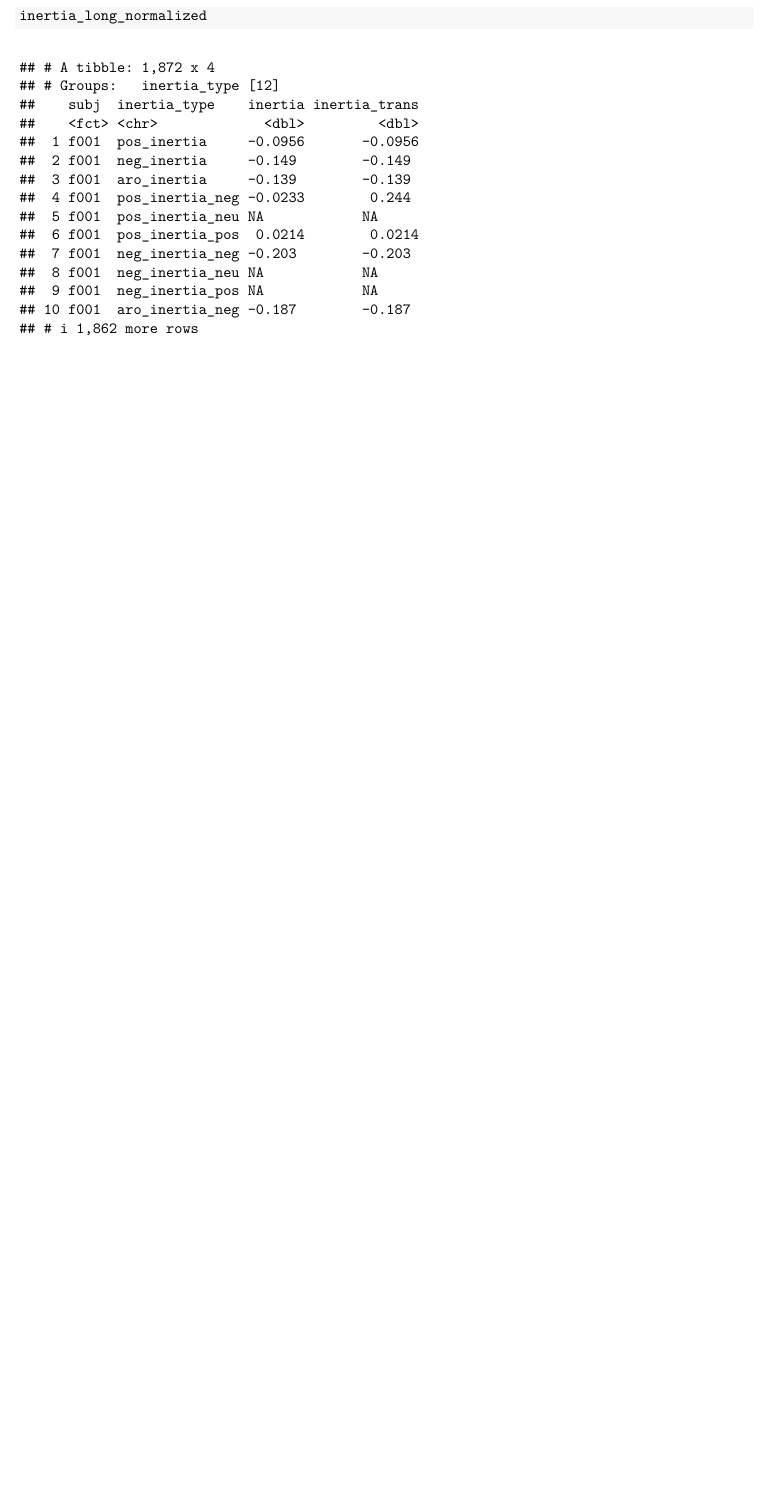
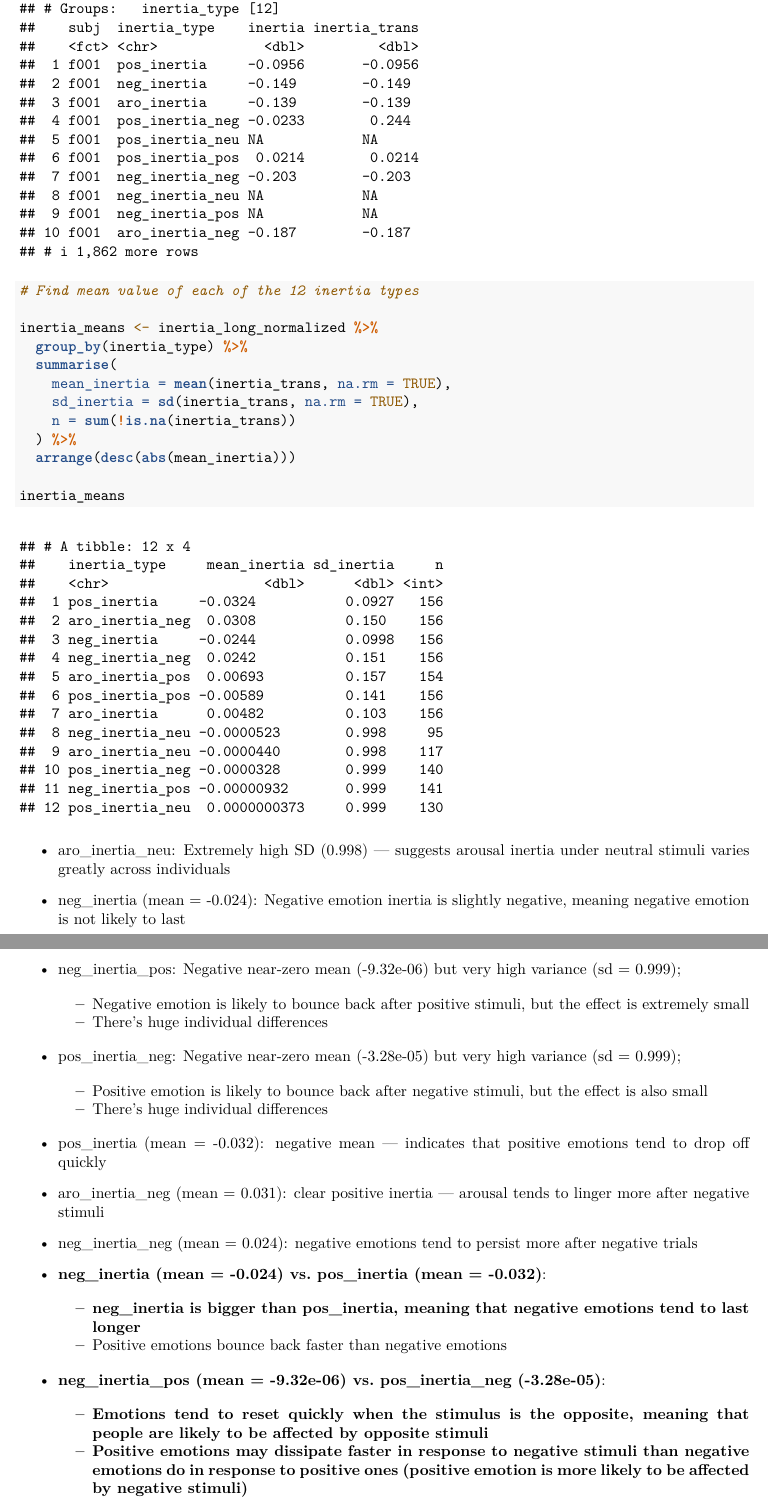
Before and after one commit to Emma-Mo-0625/Feelings_initial_Stanford, an R Markdown document (feelings_initial.Rmd): part of page 14 of 14 before the commit and two parts of pages 14 and 15 of 15 after it, the two joined at a grey line, cut at the place of the change, the shorter picture padded with empty space. The pictures show the output file feelings_initial.pdf that the author committed with the source.

Commit message:
Compare mean value of trial types

````diff
--- a/feelings_initial.Rmd
+++ b/feelings_initial.Rmd
@@ -283,3 +283,44 @@ inertia_long_normalized <- inertia_long %>%
 
 inertia_long_normalized
 ```
+
+```{r}
+# Find mean value of each of the 12 inertia types
+
+inertia_means <- inertia_long_normalized %>%
+  group_by(inertia_type) %>%
+  summarise(
+    mean_inertia = mean(inertia_trans, na.rm = TRUE),
+    sd_inertia = sd(inertia_trans, na.rm = TRUE),
+    n = sum(!is.na(inertia_trans))
+  ) %>%
+  arrange(desc(abs(mean_inertia)))
+
+inertia_means
+```
+
+- aro_inertia_neu: Extremely high SD (0.998) — suggests arousal inertia under neutral stimuli varies greatly across individuals
+- neg_inertia (mean = -0.024): Negative emotion inertia is slightly negative, meaning negative emotion is not likely to last
+- neg_inertia_pos: Negative near-zero mean (-9.32e-06) but very high variance (sd = 0.999);
+
+  - Negative emotion is likely to bounce back after positive stimuli, but the effect is extremely small
+  - There's huge individual differences
+
+- pos_inertia_neg: Negative near-zero mean (-3.28e-05) but very high variance (sd = 0.999);
+
+  - Positive emotion is likely to bounce back after negative stimuli, but the effect is also small
+  - There's huge individual differences
+
+- pos_inertia (mean = -0.032): negative mean — indicates that positive emotions tend to drop off quickly
+- aro_inertia_neg (mean = 0.031): clear positive inertia — arousal tends to linger more after negative stimuli
+- neg_inertia_neg (mean = 0.024): negative emotions tend to persist more after negative trials
+
+- **neg_inertia (mean = -0.024) vs. pos_inertia (mean = -0.032)**:
+
+  - **neg_inertia is bigger than pos_inertia, meaning that negative emotions tend to last longer**
+  - Positive emotions bounce back faster than negative emotions
+
+- **neg_inertia_pos (mean = -9.32e-06) vs. pos_inertia_neg (-3.28e-05)**:
+
+  - **Emotions tend to reset quickly when the stimulus is the opposite, meaning that people are likely to be affected by opposite stimuli**
+  - **Positive emotions may dissipate faster in response to negative stimuli than negative emotions do in response to positive ones (positive emotion is more likely to be affected by negative stimuli)**
````
Also changed, not shown: feelings_initial.pdf.
